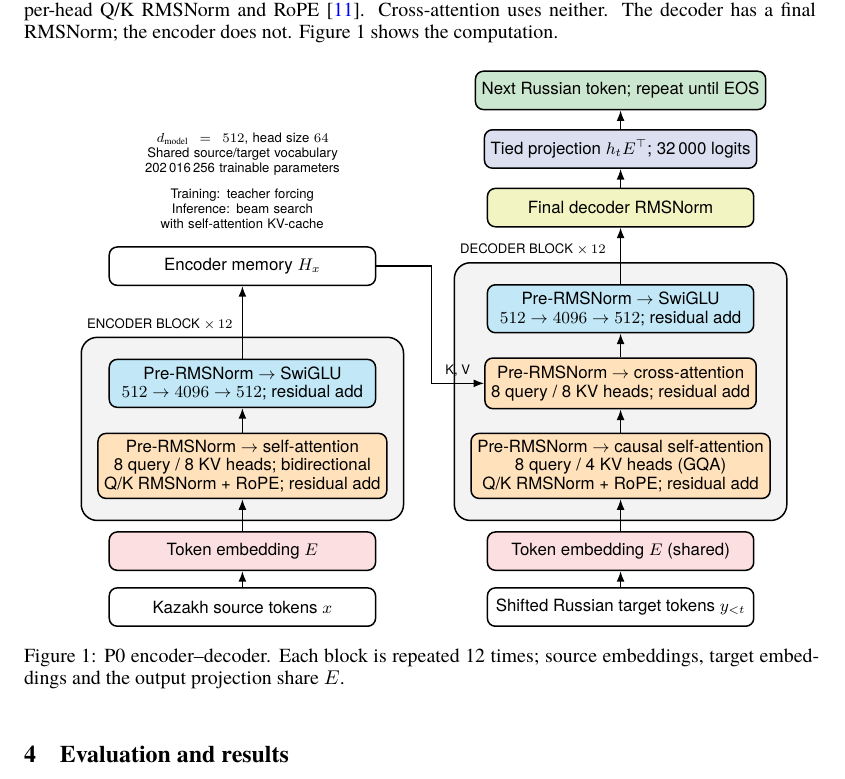
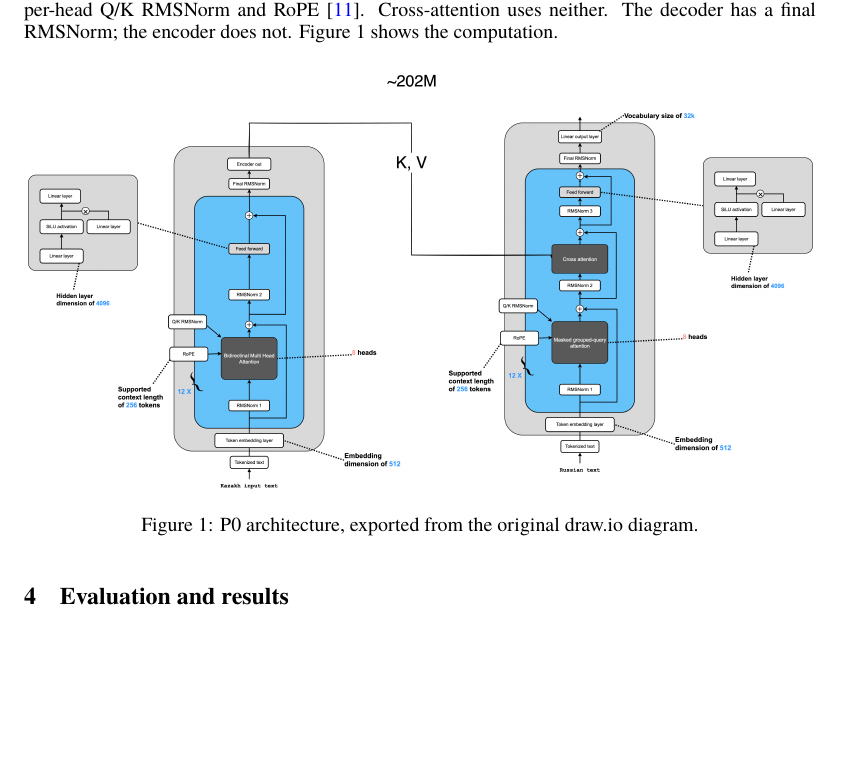
Before and after one commit to Ruslon1/kk-ru, a LaTeX paper (docs/p0-report/main.tex): part of page 2 of 4, cut so that both start at the same text, the shorter picture padded with empty space. Compiled offline with XeLaTeX.

Commit message:
Use original draw.io architecture diagram in P0 report

```diff
--- a/docs/p0-report/main.tex
+++ b/docs/p0-report/main.tex
@@ -111,9 +111,8 @@ Cross-attention uses neither. The decoder has a final RMSNorm; the encoder
 does not. Figure~\ref{fig:architecture} shows the computation.
 
 \begin{figure}[!ht]\centering
-\resizebox{0.94\linewidth}{!}{\input{figures/architecture}}
-\caption{P0 encoder--decoder. Each block is repeated 12 times;
-source embeddings, target embeddings and the output projection share $E$.}
+\includegraphics[width=\linewidth]{figures/p0-architecture.png}
+\caption{P0 architecture, exported from the original draw.io diagram.}
 \label{fig:architecture}
 \end{figure}
 
```
Also changed, not shown: docs/p0-report/README.md, docs/p0-report/figures/p0-architecture.png (added).
